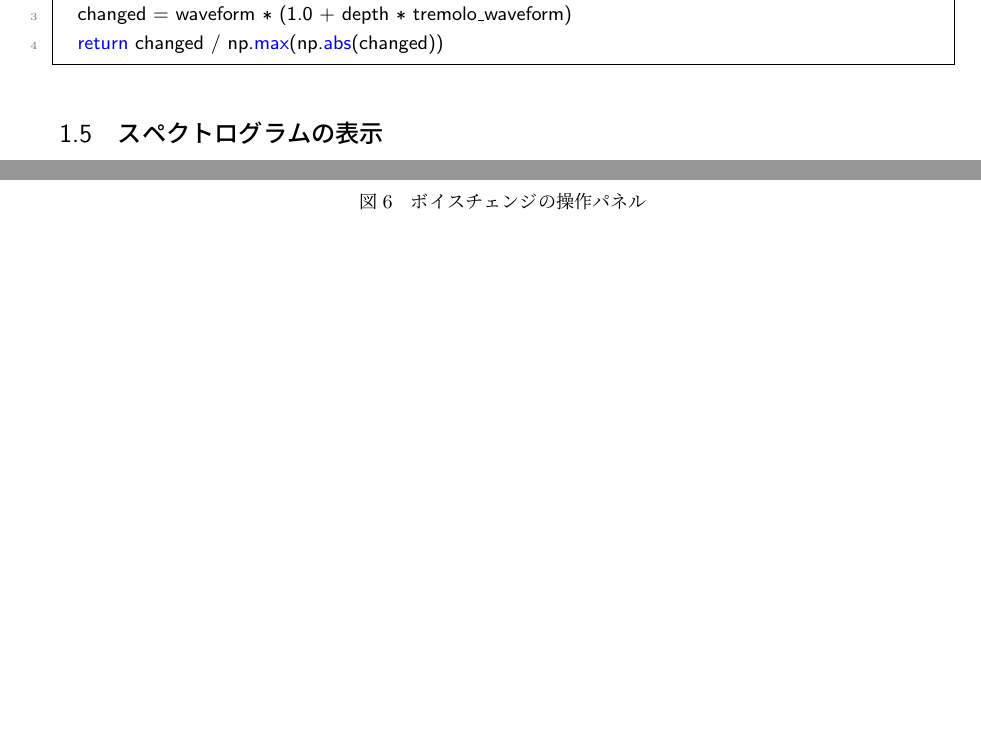
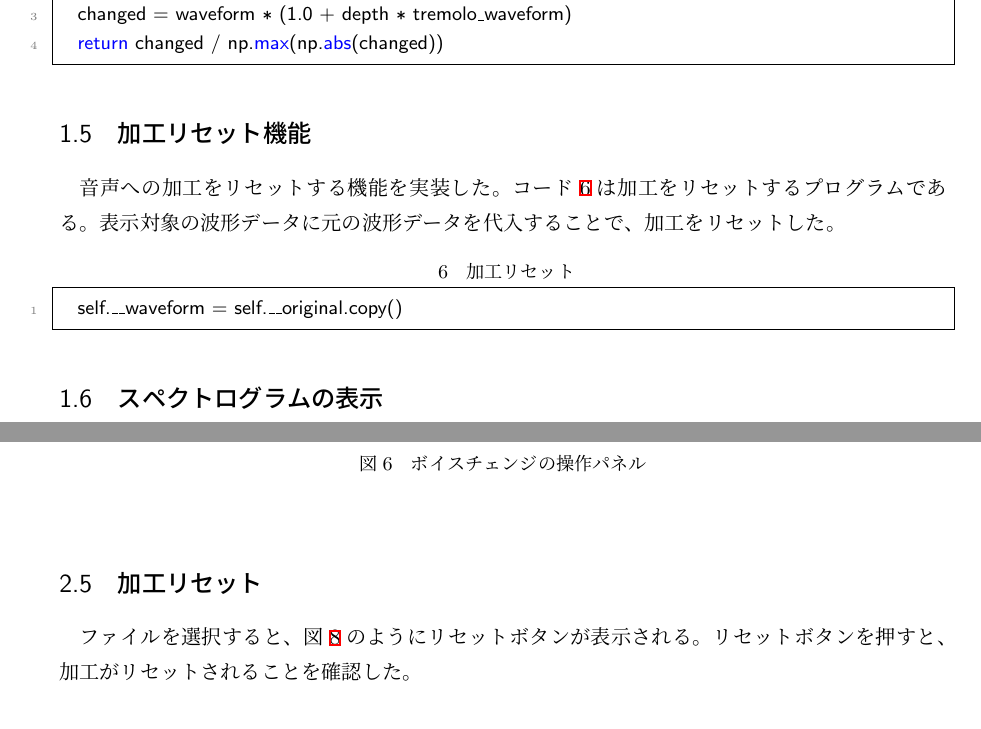
Before and after one commit to piny940/le4-audio, a LaTeX document (report/report2.tex): two parts of pages 5 and 11 of 16 before the commit and two parts of pages 5 and 11 of 17 after it, joined at a grey line, cut so that both start at the same text, the shorter picture padded with empty space. Compiled offline with pLaTeX and dvipdfmx.

Commit message:
加工リセットについての記述を追加

```diff
--- a/report/report2.tex
+++ b/report/report2.tex
@@ -162,6 +162,17 @@ def tremolo(waveform, sampling_rate, frequency, depth):
   changed = waveform * (1.0 + depth * tremolo_waveform)
   return changed / np.max(np.abs(changed))
 \end{lstlisting}
+
+
+\subsection{加工リセット機能}
+音声への加工をリセットする機能を実装した。
+コード\ref{code:reset}は加工をリセットするプログラムである。
+表示対象の波形データに元の波形データを代入することで、加工をリセットした。
+
+\begin{lstlisting}[caption=加工リセット,label=code:reset]
+  self.__waveform = self.__original.copy()
+\end{lstlisting}
+
 
 \subsection{スペクトログラムの表示}
 加工後の音声のスペクトログラムを表示する機能を実装した。
@@ -402,3 +413,7 @@ frequency, depthの値を入力してApplyボタンを押すと、音声にト
 \label{fig:tremolo}
 \end{figure}
 
+
+\subsection{加工リセット}
+ファイルを選択すると、図\ref{fig:reset}のようにリセットボタンが表示される。
+リセットボタンを押すと、加工がリセットされることを確認した。
```
Also changed, not shown: report/images/reset_button.jpg (added), report/report2.pdf, report/report2.tex (10 more changed lines).
